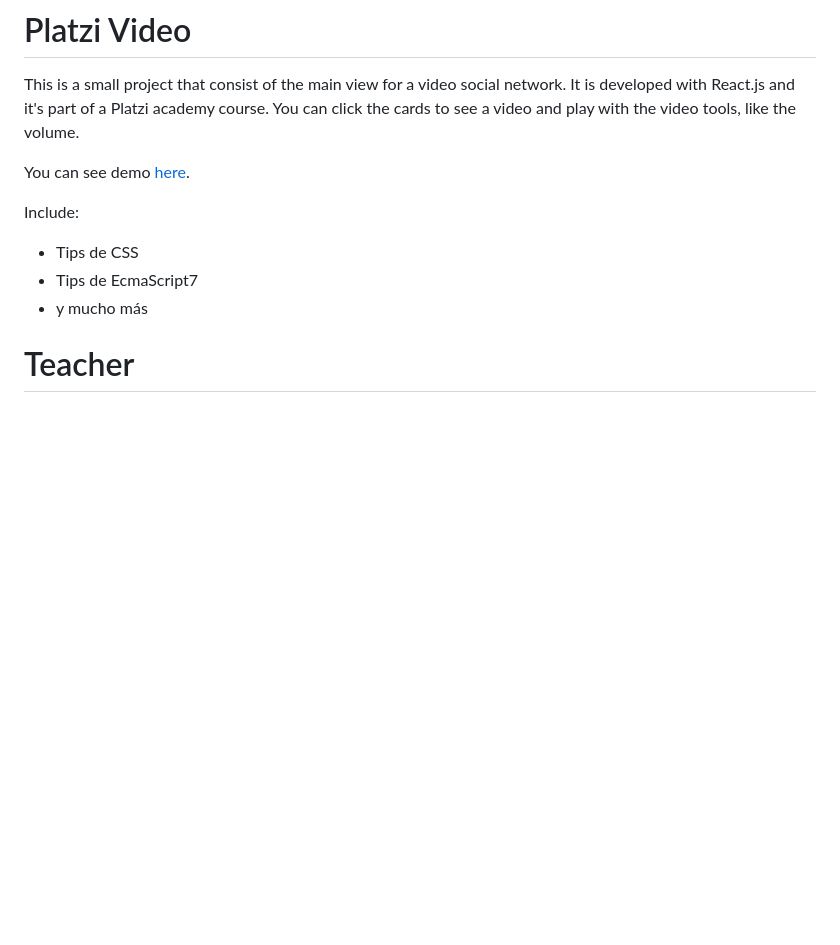
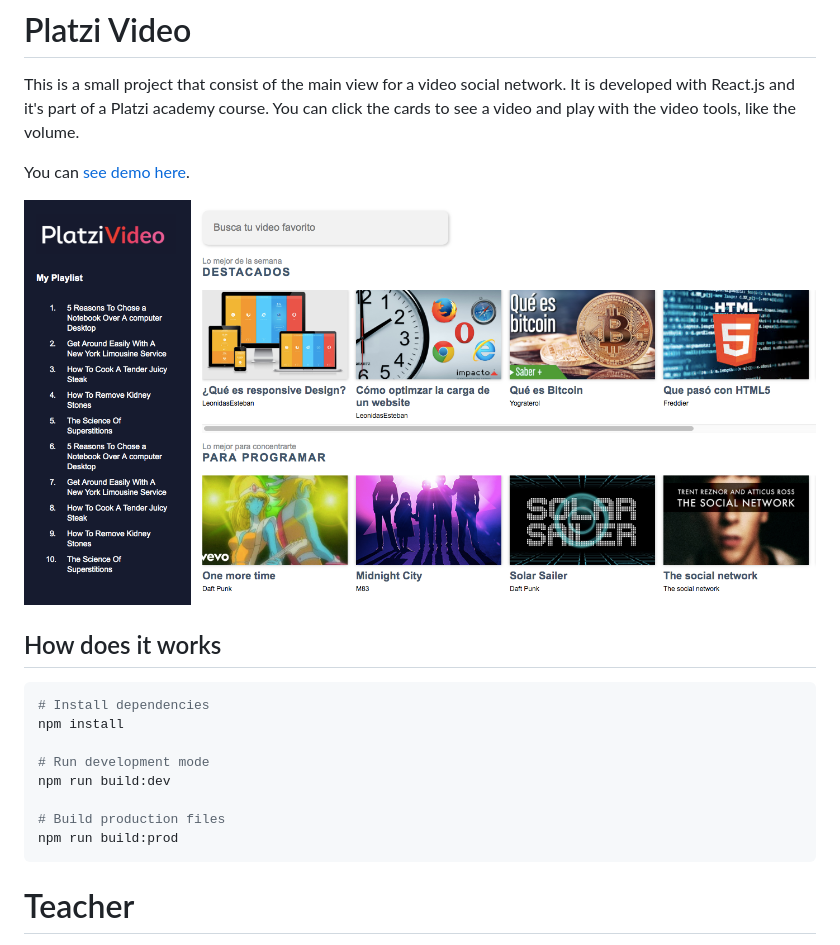
Before and after one commit to el-mark/platzi-video-v2, a Markdown page: README.md, the part around the change. GitHub-like rendering; pictures changed too: readme-static/platzi-video-screenshot.png (added); blank space fills up the shorter version.

Commit message:
Enhance readme

````diff
--- a/README.md
+++ b/README.md
@@ -1,13 +1,22 @@
 # Platzi Video
 This is a small project that consist of the main view for a video social network. It is developed with React.js and it's part of a Platzi academy course. You can click the cards to see a video and play with the video tools, like the volume.
 
-You can see demo [here](https://el-mark.github.io/platzi-video-v2/).
+You can [see demo here](https://el-mark.github.io/platzi-video-v2/).
 
+![App screenshot](./readme-static/platzi-video-screenshot.png)
 
-Include:
-- Tips de CSS
-- Tips de EcmaScript7
-- y mucho más
+## How does it works
+
+``` bash
+# Install dependencies
+npm install
+
+# Run development mode
+npm run build:dev
+
+# Build production files
+npm run build:prod
+```
 
 # Teacher
 @LeonidasEsteban
````
Also changed, not shown: 1 other file.
